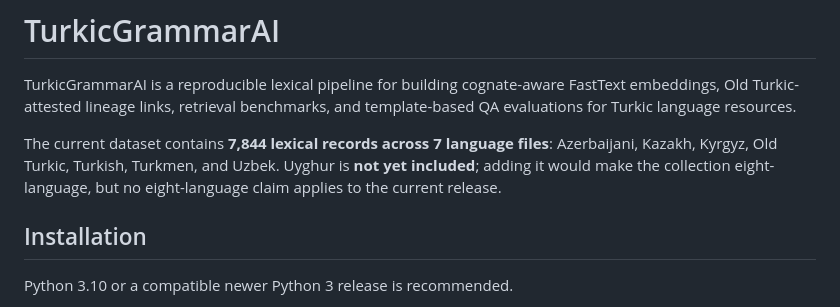
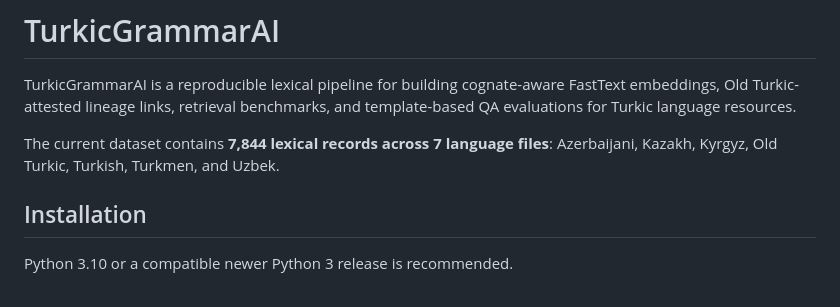
Before and after one commit to Abdilatif1909/TurkicGrammarAI, a Markdown page: README.md, the part around the change. Drawn GitHub-style.

Commit message:
Update README to clarify dataset language inclusion
Removed mention of Uyghur language from dataset description.

```diff
--- a/README.md
+++ b/README.md
@@ -2,7 +2,7 @@
 
 TurkicGrammarAI is a reproducible lexical pipeline for building cognate-aware FastText embeddings, Old Turkic-attested lineage links, retrieval benchmarks, and template-based QA evaluations for Turkic language resources.
 
-The current dataset contains **7,844 lexical records across 7 language files**: Azerbaijani, Kazakh, Kyrgyz, Old Turkic, Turkish, Turkmen, and Uzbek. Uyghur is **not yet included**; adding it would make the collection eight-language, but no eight-language claim applies to the current release.
+The current dataset contains **7,844 lexical records across 7 language files**: Azerbaijani, Kazakh, Kyrgyz, Old Turkic, Turkish, Turkmen, and Uzbek.
 
 ## Installation
 
```
